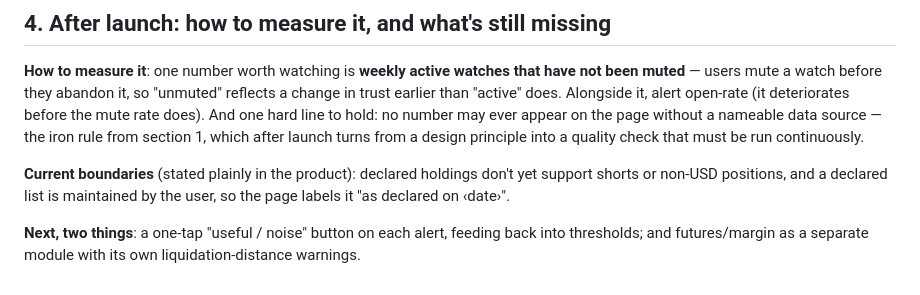
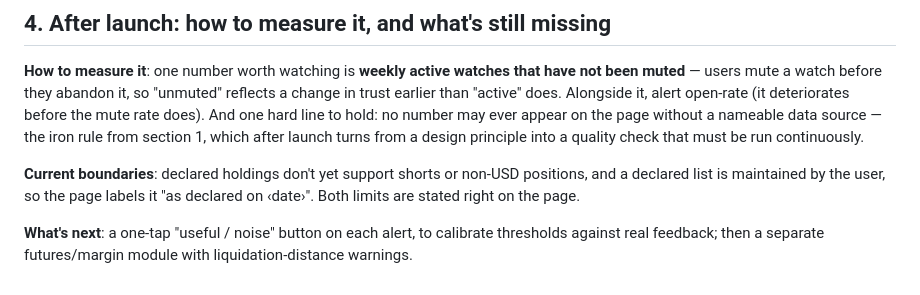
Before and after one commit to jieyuhuayang/portfolio-watch, a Markdown page: ONE-PAGER.md, the part around the change. Rendered like a GitHub page.

```diff
--- a/ONE-PAGER.md
+++ b/ONE-PAGER.md
@@ -140,10 +140,11 @@ without a nameable data source — the iron rule from section 1, which
 after launch turns from a design principle into a quality check that must
 be run continuously.
 
-**Current boundaries** (stated plainly in the product): declared holdings
-don't yet support shorts or non-USD positions, and a declared list is
-maintained by the user, so the page labels it "as declared on ‹date›".
+**Current boundaries**: declared holdings don't yet support shorts or
+non-USD positions, and a declared list is maintained by the user, so the
+page labels it "as declared on ‹date›". Both limits are stated right on
+the page.
 
-**Next, two things**: a one-tap "useful / noise" button on each alert,
-feeding back into thresholds; and futures/margin as a separate module
-with its own liquidation-distance warnings.
+**What's next**: a one-tap "useful / noise" button on each alert, to
+calibrate thresholds against real feedback; then a separate
+futures/margin module with liquidation-distance warnings.
```
Also changed, not shown: ONE-PAGER.zh.md (+4 -4 lines).
